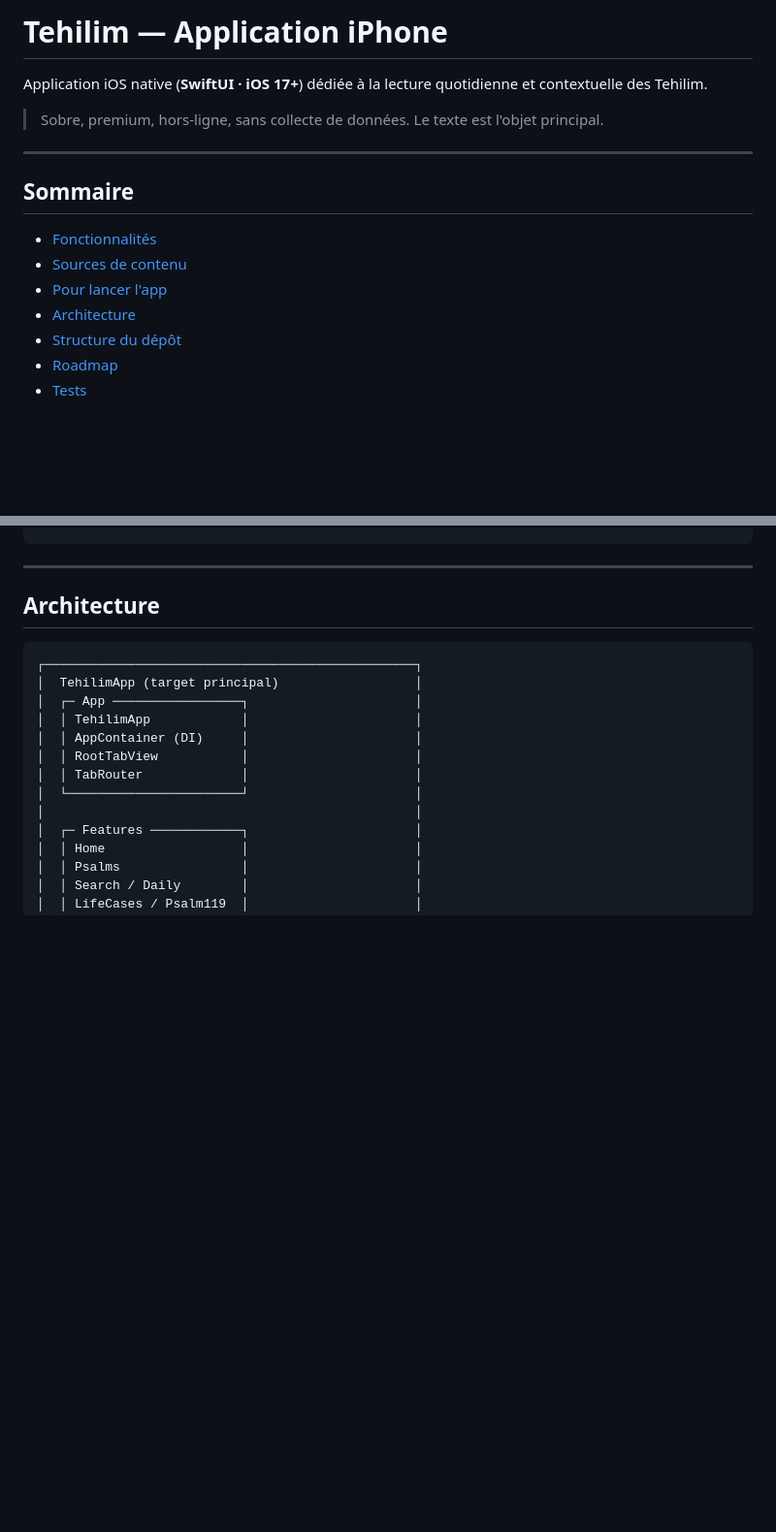
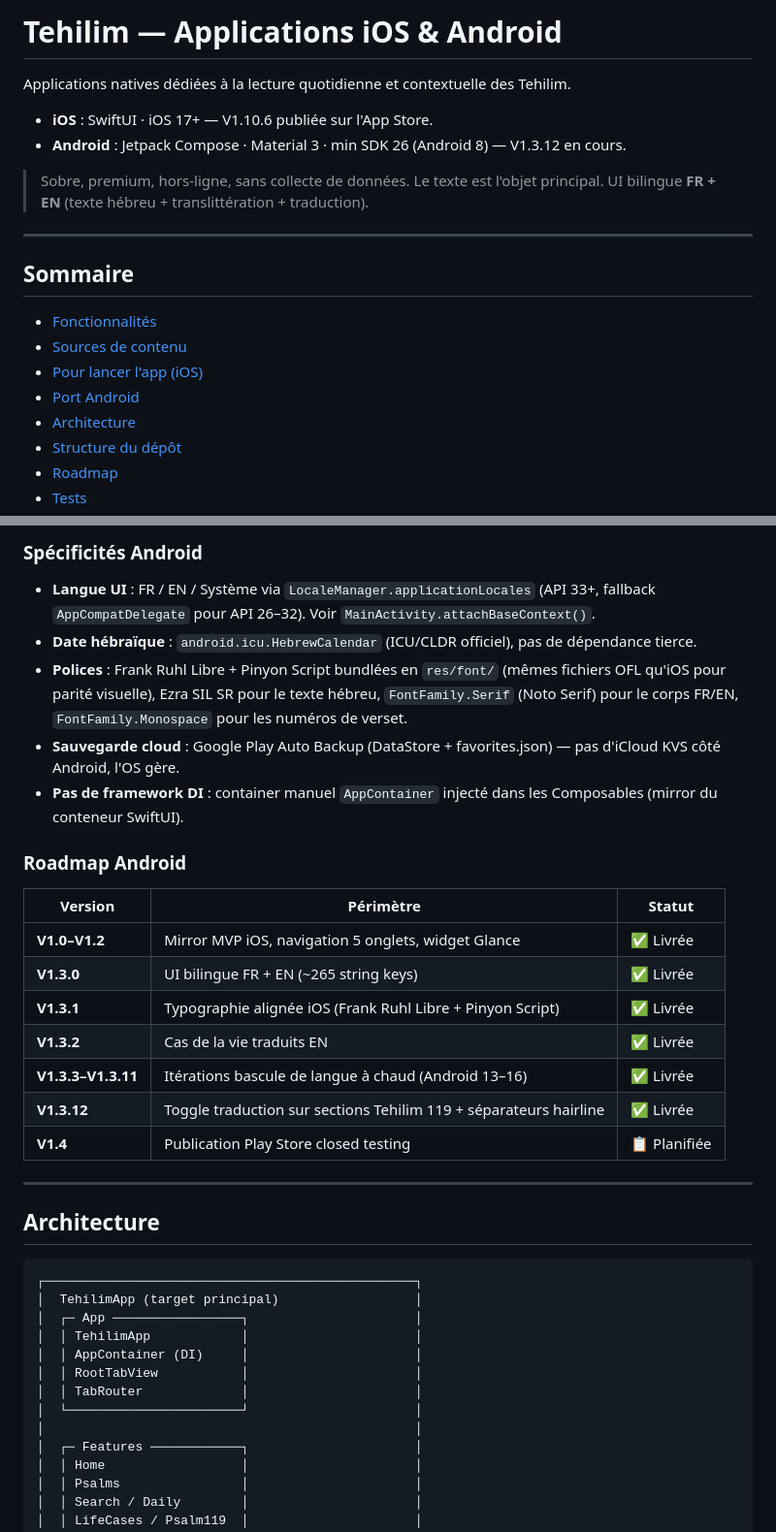
Before and after one commit to Dadoou5/tehilim-ios, a Markdown page: README.md, 2 parts joined by grey strips. Shown at 97% size. Rendered like a GitHub page; blank space fills up the shorter version.

```diff
--- a/README.md
+++ b/README.md
@@ -1,8 +1,11 @@
-# Tehilim — Application iPhone
+# Tehilim — Applications iOS & Android
 
-Application iOS native (**SwiftUI · iOS 17+**) dédiée à la lecture quotidienne et contextuelle des Tehilim.
+Applications natives dédiées à la lecture quotidienne et contextuelle des Tehilim.
 
-> Sobre, premium, hors-ligne, sans collecte de données. Le texte est l'objet principal.
+- **iOS** : SwiftUI · iOS 17+ — V1.10.6 publiée sur l'App Store.
+- **Android** : Jetpack Compose · Material 3 · min SDK 26 (Android 8) — V1.3.12 en cours.
+
+> Sobre, premium, hors-ligne, sans collecte de données. Le texte est l'objet principal. UI bilingue **FR + EN** (texte hébreu + translittération + traduction).
 
 ---
 
@@ -10,7 +13,8 @@ Application iOS native (**SwiftUI · iOS 17+**) dédiée à la lecture quotidien
 
 - [Fonctionnalités](#fonctionnalités)
 - [Sources de contenu](#sources-de-contenu)
-- [Pour lancer l'app](#pour-lancer-lapp)
+- [Pour lancer l'app (iOS)](#pour-lancer-lapp-ios)
+- [Port Android](#port-android)
 - [Architecture](#architecture)
 - [Structure du dépôt](#structure-du-dépôt)
 - [Roadmap](#roadmap)
@@ -119,3 +161,21 @@ DEVELOPER_DIR=/Library/Developer/CommandLineTools /usr/bin/python3 scripts/merge
+### Spécificités Android
+- **Langue UI** : FR / EN / Système via `LocaleManager.applicationLocales` (API 33+, fallback `AppCompatDelegate` pour API 26–32). Voir `MainActivity.attachBaseContext()`.
+- **Date hébraïque** : `android.icu.HebrewCalendar` (ICU/CLDR officiel), pas de dépendance tierce.
+- **Polices** : Frank Ruhl Libre + Pinyon Script bundlées en `res/font/` (mêmes fichiers OFL qu'iOS pour parité visuelle), Ezra SIL SR pour le texte hébreu, `FontFamily.Serif` (Noto Serif) pour le corps FR/EN, `FontFamily.Monospace` pour les numéros de verset.
+- **Sauvegarde cloud** : Google Play Auto Backup (DataStore + favorites.json) — pas d'iCloud KVS côté Android, l'OS gère.
+- **Pas de framework DI** : container manuel `AppContainer` injecté dans les Composables (mirror du conteneur SwiftUI).
+
+### Roadmap Android
+
+| Version | Périmètre | Statut |
+|---------|-----------|--------|
+| **V1.0–V1.2** | Mirror MVP iOS, navigation 5 onglets, widget Glance | ✅ Livrée |
+| **V1.3.0** | UI bilingue FR + EN (~265 string keys) | ✅ Livrée |
+| **V1.3.1** | Typographie alignée iOS (Frank Ruhl Libre + Pinyon Script) | ✅ Livrée |
+| **V1.3.2** | Cas de la vie traduits EN | ✅ Livrée |
+| **V1.3.3–V1.3.11** | Itérations bascule de langue à chaud (Android 13–16) | ✅ Livrée |
+| **V1.3.12** | Toggle traduction sur sections Tehilim 119 + séparateurs hairline | ✅ Livrée |
+| **V1.4** | Publication Play Store closed testing | 📋 Planifiée |
 
 ---
 
```
Also changed, not shown: other parts of README.md (+47 -1 lines).
